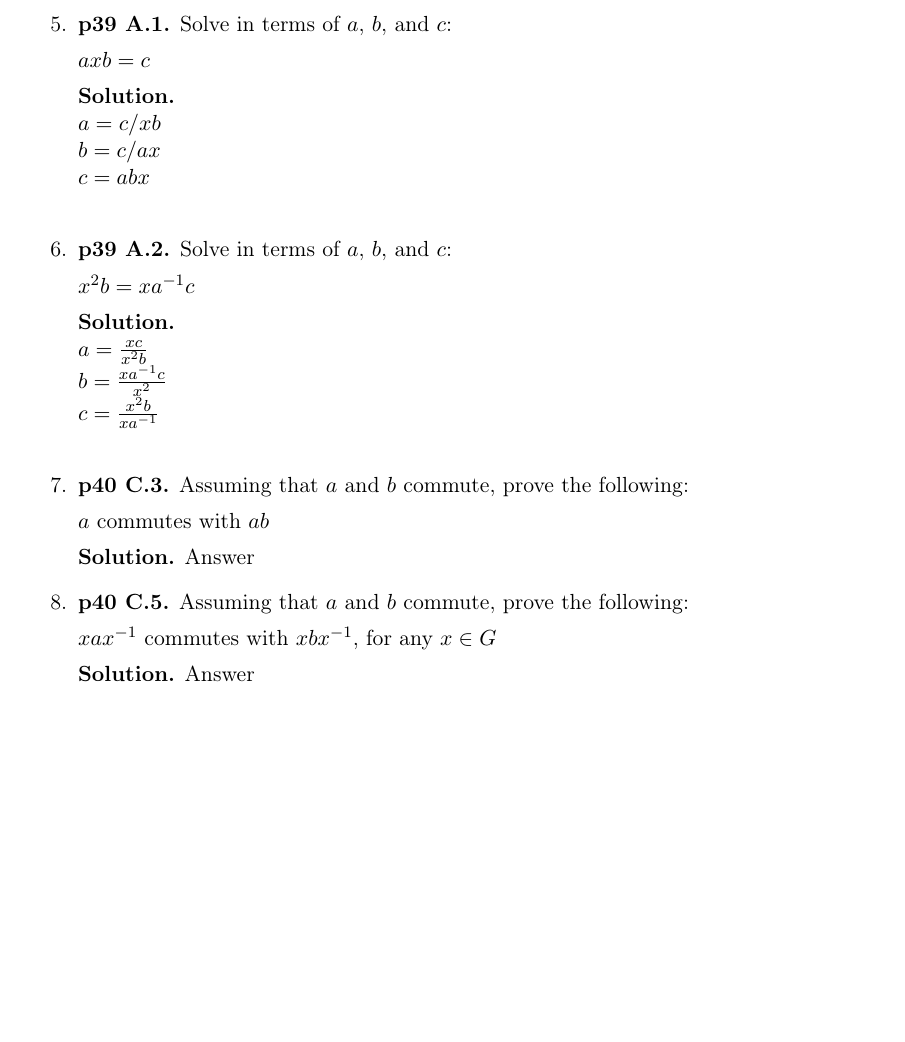
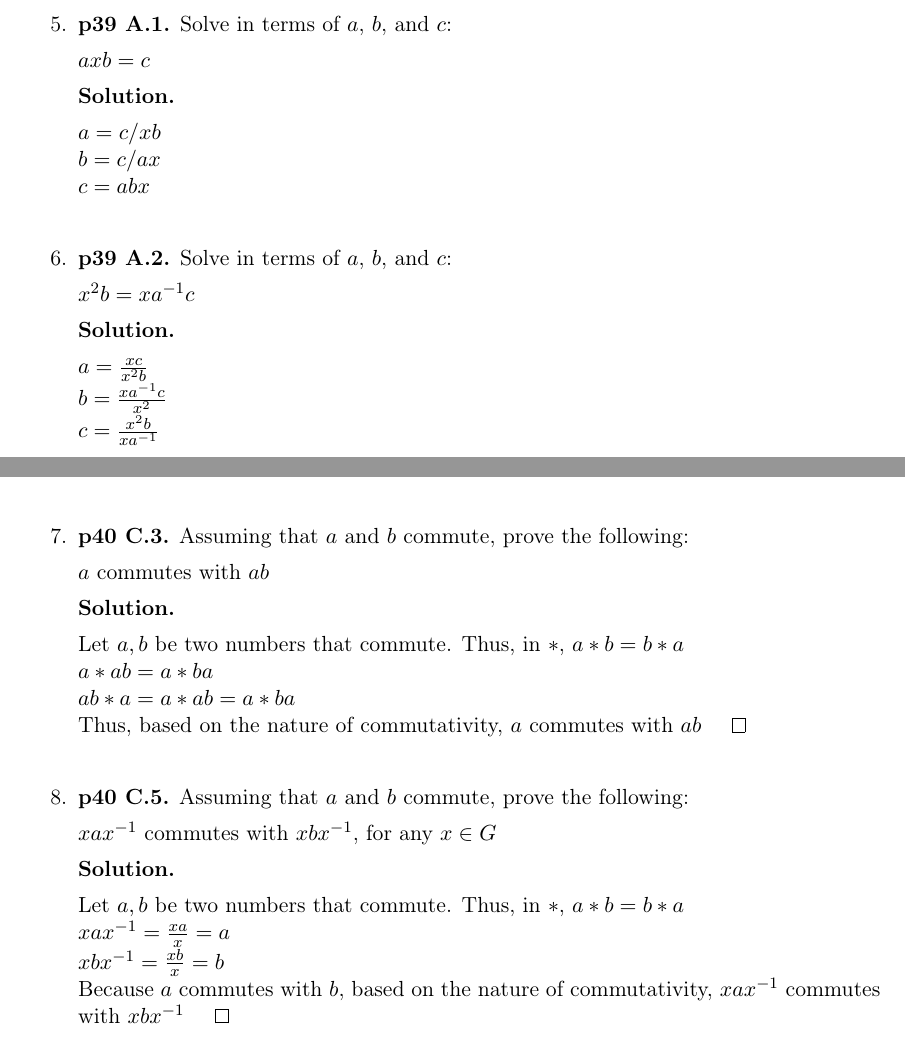
Before and after one commit to harrischristiansen/ma453_hw1, a LaTeX problem sheet (hw1.tex): part of page 3 of 3 before the commit and two parts of pages 4 and 5 of 5 after it, the two joined at a grey line, cut so that both start at the same text, the shorter picture padded with empty space. Compiled offline with pdfLaTeX.

Commit message:
Complete all problems

```diff
--- a/hw1.tex
+++ b/hw1.tex
@@ -114,10 +119,13 @@
 
   $x^2b = xa^{-1}c$
 
-  {\bfseries Solution.}\\
+  {\bfseries Solution.}
+
   $a = \frac{xc}{x^2b}$\\
   $b = \frac{xa^{-1}c}{x^2}$\\
   $c = \frac{x^2b}{xa^{-1}}$\\
+
+\newpage
 
 %%% Problem p40 C.3
 \item {\bfseries p40 C.3.}
@@ -126,7 +134,11 @@
   $a$ commutes with $ab$
 
   {\bfseries Solution.}
-  Answer
+
+  Let $a,b$ be two numbers that commute. Thus, in $*$, $a*b = b*a$\\
+  $a*ab = a*ba$\\
+  $ab*a = a*ab = a*ba$\\
+  Thus, based on the nature of commutativity, $a$ commutes with $ab$ $\qed$\\
 
 %%% Problem p40 C.5
 \item {\bfseries p40 C.5.}
@@ -135,7 +147,11 @@
   $xax^{-1}$ commutes with $xbx^{-1}$, for any $x \in G$
 
   {\bfseries Solution.}
-  Answer
+
+  Let $a,b$ be two numbers that commute. Thus, in $*$, $a*b = b*a$\\
+  $xax^{-1} = \frac{xa}{x} = a$\\
+  $xbx^{-1} = \frac{xb}{x} = b$\\
+  Because $a$ commutes with $b$, based on the nature of commutativity, $xax^{-1}$ commutes with $xbx^{-1}$ $\qed$\\
 
 
 \end{enumerate}
```
Also changed, not shown: hw1.pdf, hw1.tex (7 more changed lines).
